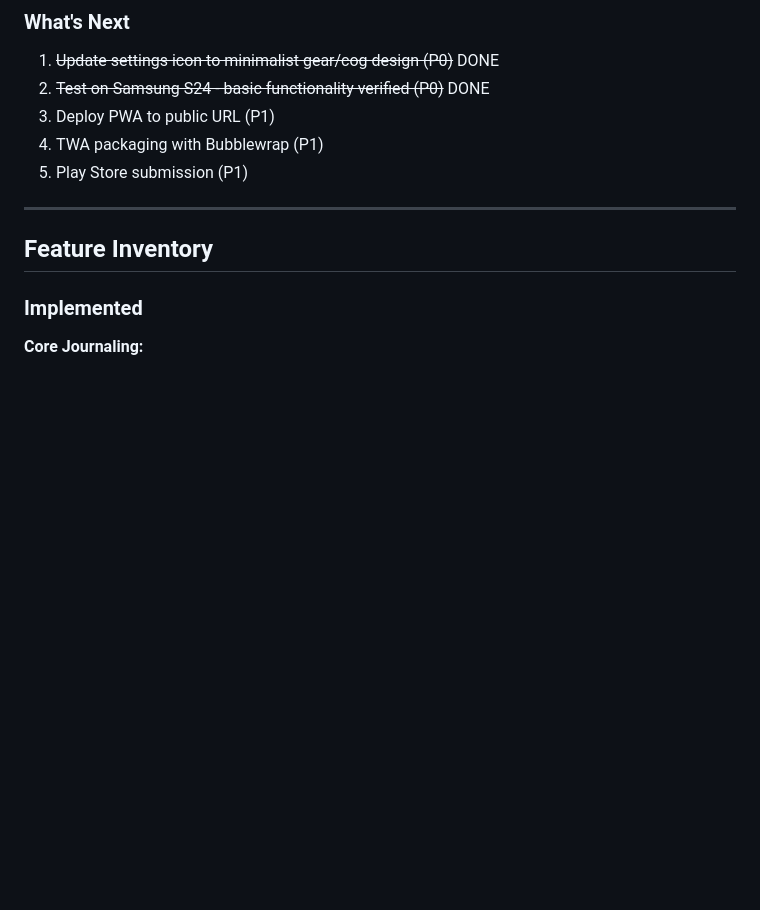
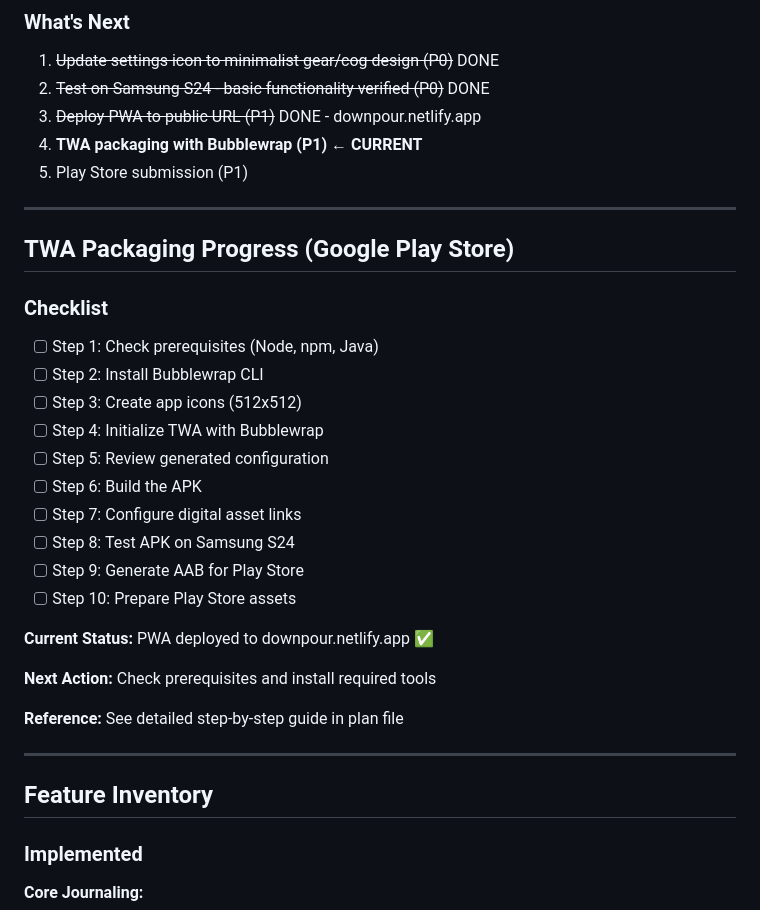
Before and after one commit to testdev-lar/downpourphone, a Markdown page: ROADMAP.md, the part around the change. Rendered like a GitHub page; blank space fills up the shorter version.

Commit message:
docs: Add TWA packaging checklist to ROADMAP
Add comprehensive 10-step TWA packaging checklist including:
- Prerequisites verification
- Bubblewrap CLI installation
- App icon creation
- TWA initialization and configuration
- APK/AAB building process
- Digital asset links setup
- S24 testing procedures
- Play Store preparation steps

Mark PWA deployment as complete (downpour.netlify.app)
Set TWA packaging as current priority

Co-Authored-By: Claude Sonnet 4.5 <noreply@anthropic.com>

```diff
--- a/ROADMAP.md
+++ b/ROADMAP.md
@@ -50,9 +50,31 @@
 ### What's Next
 1. ~~Update settings icon to minimalist gear/cog design (P0)~~ DONE
 2. ~~Test on Samsung S24 - basic functionality verified (P0)~~ DONE
-3. Deploy PWA to public URL (P1)
-4. TWA packaging with Bubblewrap (P1)
+3. ~~Deploy PWA to public URL (P1)~~ DONE - downpour.netlify.app
+4. **TWA packaging with Bubblewrap (P1) ← CURRENT**
 5. Play Store submission (P1)
+
+---
+
+## TWA Packaging Progress (Google Play Store)
+
+### Checklist
+- [ ] Step 1: Check prerequisites (Node, npm, Java)
+- [ ] Step 2: Install Bubblewrap CLI
+- [ ] Step 3: Create app icons (512x512)
+- [ ] Step 4: Initialize TWA with Bubblewrap
+- [ ] Step 5: Review generated configuration
+- [ ] Step 6: Build the APK
+- [ ] Step 7: Configure digital asset links
+- [ ] Step 8: Test APK on Samsung S24
+- [ ] Step 9: Generate AAB for Play Store
+- [ ] Step 10: Prepare Play Store assets
+
+**Current Status:** PWA deployed to downpour.netlify.app ✅
+
+**Next Action:** Check prerequisites and install required tools
+
+**Reference:** See detailed step-by-step guide in plan file
 
 ---
 
```
